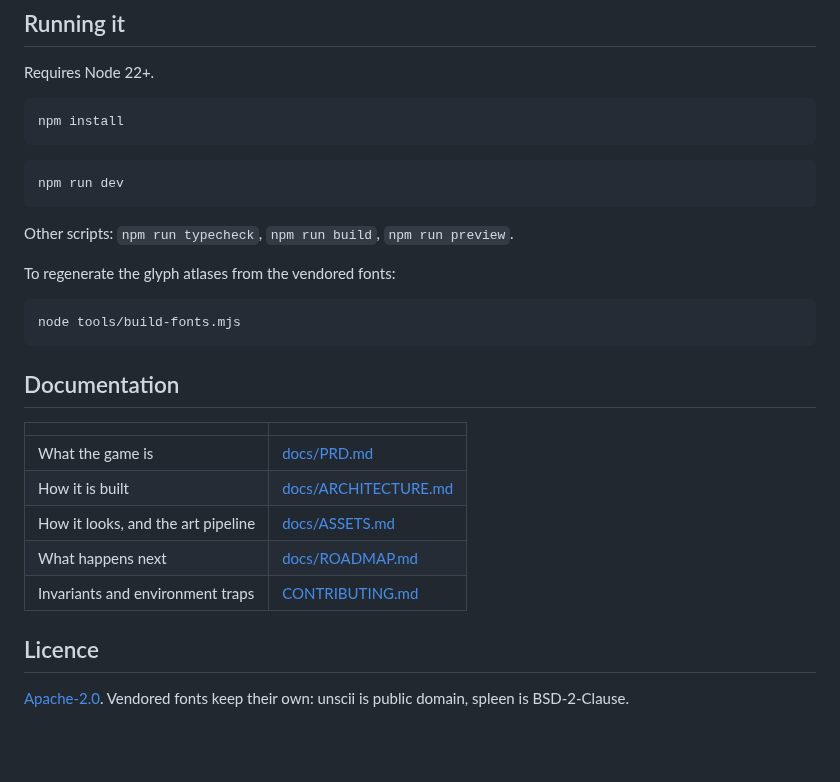
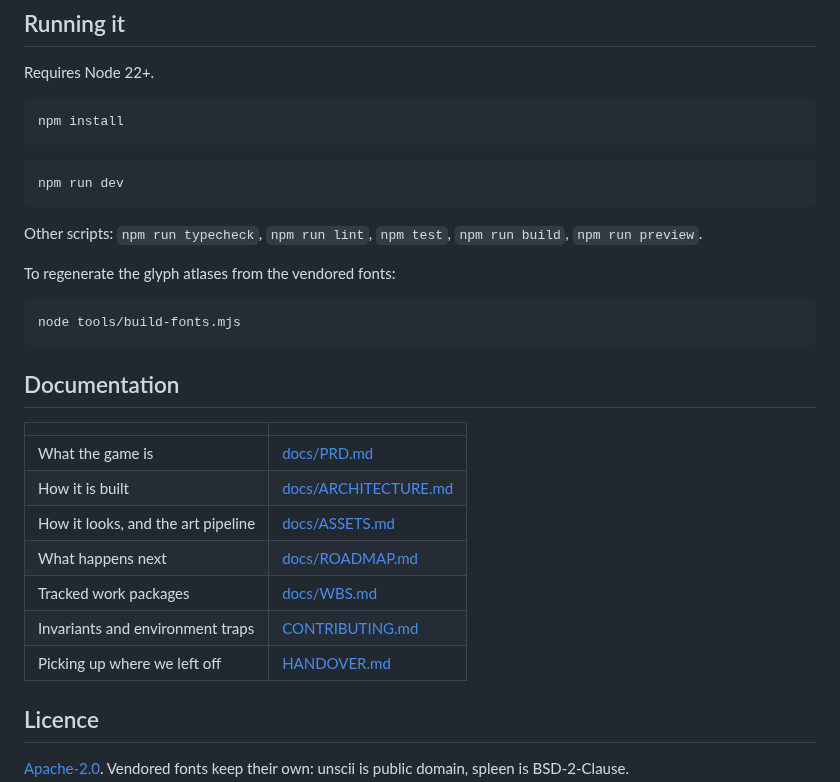
Before and after one commit to Argarot/ascii-defense, a Markdown page: README.md, the part around one of its changes. GitHub-like rendering; blank space fills up the shorter version.

````diff
--- a/README.md
+++ b/README.md
@@ -75,7 +118,8 @@ npm install
 npm run dev
 ```
 
-Other scripts: `npm run typecheck`, `npm run build`, `npm run preview`.
+Other scripts: `npm run typecheck`, `npm run lint`, `npm test`,
+`npm run build`, `npm run preview`.
 
 To regenerate the glyph atlases from the vendored fonts:
 
@@ -91,7 +135,9 @@ node tools/build-fonts.mjs
 | How it is built | [docs/ARCHITECTURE.md](docs/ARCHITECTURE.md) |
 | How it looks, and the art pipeline | [docs/ASSETS.md](docs/ASSETS.md) |
 | What happens next | [docs/ROADMAP.md](docs/ROADMAP.md) |
+| Tracked work packages | [docs/WBS.md](docs/WBS.md) |
 | Invariants and environment traps | [CONTRIBUTING.md](CONTRIBUTING.md) |
+| Picking up where we left off | [HANDOVER.md](HANDOVER.md) |
 
 ## Licence
 
````
Also changed, not shown: other parts of README.md (+83 -40 lines).
